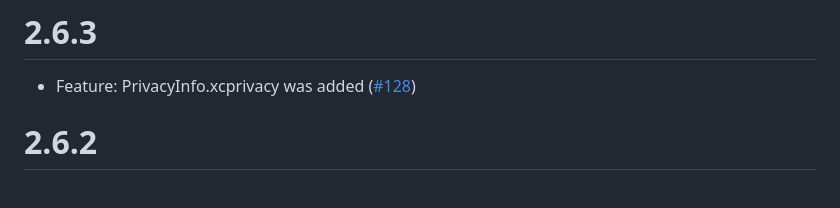
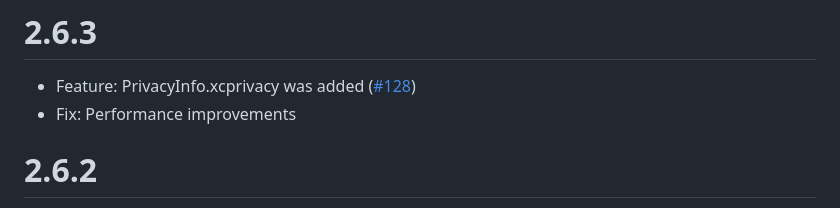
Before and after one commit to hCaptcha/HCaptcha-ios-sdk, a Markdown page: CHANGELOG.md, the part around the change. Drawn GitHub-style.

```diff
--- a/CHANGELOG.md
+++ b/CHANGELOG.md
@@ -1,6 +1,7 @@
 # 2.6.3
 
 - Feature: PrivacyInfo.xcprivacy was added ([#128](https://github.com/hCaptcha/HCaptcha-ios-sdk/issues/128))
+- Fix: Performance improvements
 
 # 2.6.2
 
```
